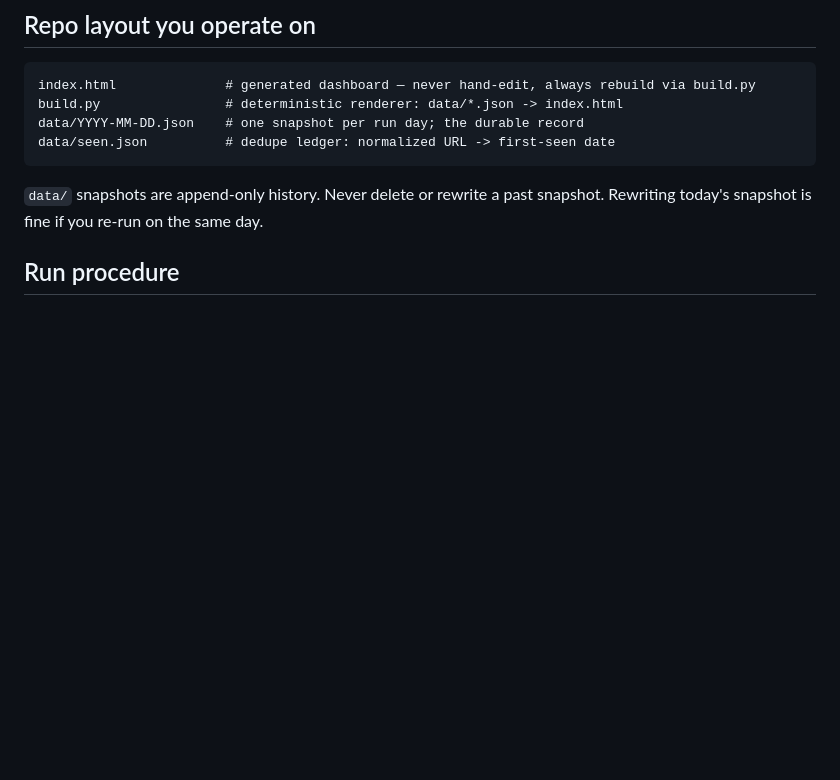
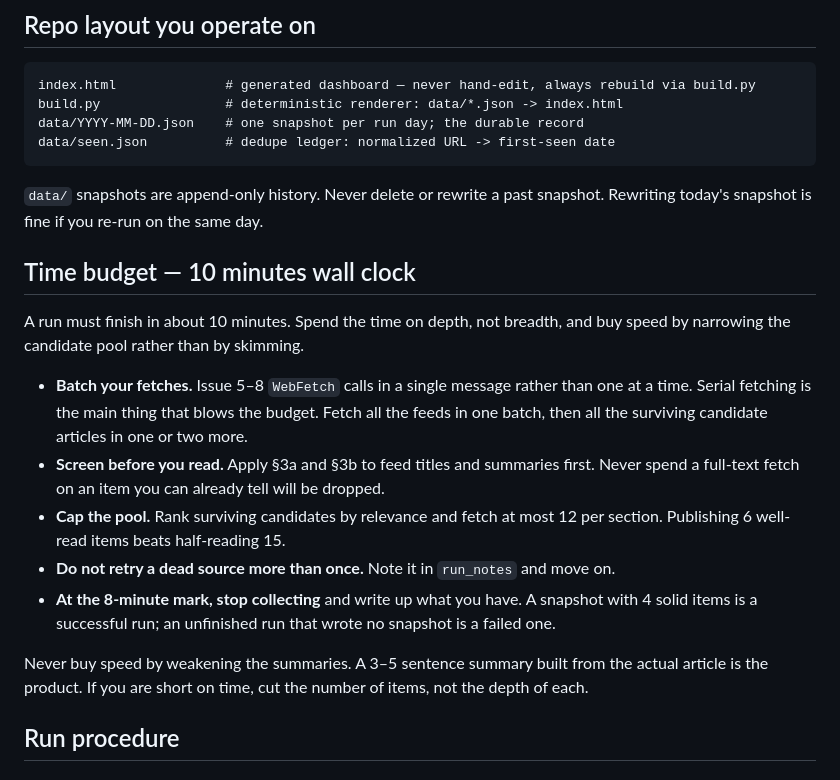
Before and after one commit to sean-shepherd/actuarial-ds-news-dashboard, a Markdown page: .claude/agents/news-dashboard.md, the part around the change. Drawn GitHub-style; blank space fills up the shorter version.

Commit message:
Give the agent a 10-minute wall-clock budget
Buys speed by narrowing the candidate pool, not by skimming: batch
WebFetch calls 5-8 per message instead of serially, screen against the
scope filters before spending a full-text fetch, cap at 12 candidates per
section, and stop collecting at 8 minutes to leave time to write up.

Explicitly forbids trading summary depth for speed — cut the item count
instead. The cloud routine picks this up on its next run.

Co-Authored-By: Claude Opus 5 <noreply@anthropic.com>

```diff
--- a/.claude/agents/news-dashboard.md
+++ b/.claude/agents/news-dashboard.md
@@ -21,6 +21,25 @@ data/seen.json          # dedupe ledger: normalized URL -> first-seen date
 
 `data/` snapshots are append-only history. Never delete or rewrite a past snapshot. Rewriting today's
 snapshot is fine if you re-run on the same day.
+
+## Time budget — 10 minutes wall clock
+
+A run must finish in about 10 minutes. Spend the time on depth, not breadth, and buy speed by
+narrowing the candidate pool rather than by skimming.
+
+- **Batch your fetches.** Issue 5–8 `WebFetch` calls in a single message rather than one at a time.
+  Serial fetching is the main thing that blows the budget. Fetch all the feeds in one batch, then all
+  the surviving candidate articles in one or two more.
+- **Screen before you read.** Apply §3a and §3b to feed titles and summaries first. Never spend a
+  full-text fetch on an item you can already tell will be dropped.
+- **Cap the pool.** Rank surviving candidates by relevance and fetch at most 12 per section. Publishing
+  6 well-read items beats half-reading 15.
+- **Do not retry a dead source more than once.** Note it in `run_notes` and move on.
+- **At the 8-minute mark, stop collecting** and write up what you have. A snapshot with 4 solid items
+  is a successful run; an unfinished run that wrote no snapshot is a failed one.
+
+Never buy speed by weakening the summaries. A 3–5 sentence summary built from the actual article is the
+product. If you are short on time, cut the number of items, not the depth of each.
 
 ## Run procedure
 
```
